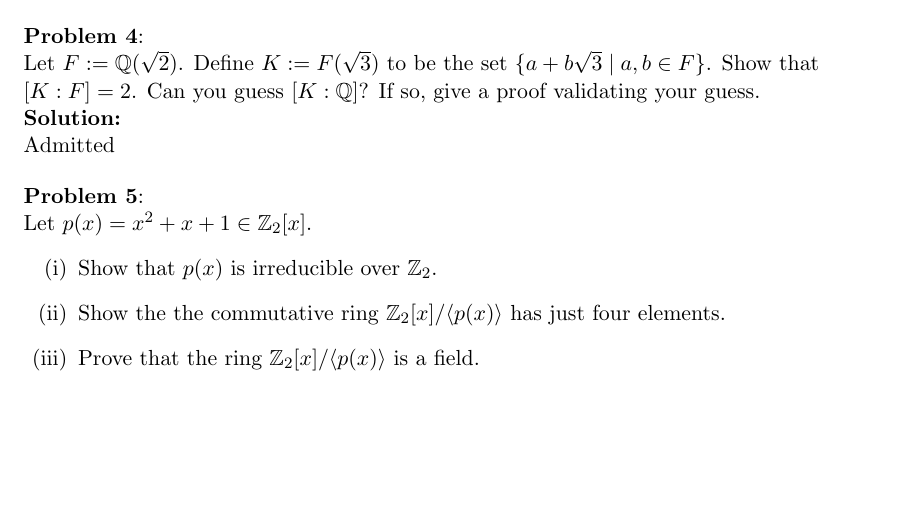
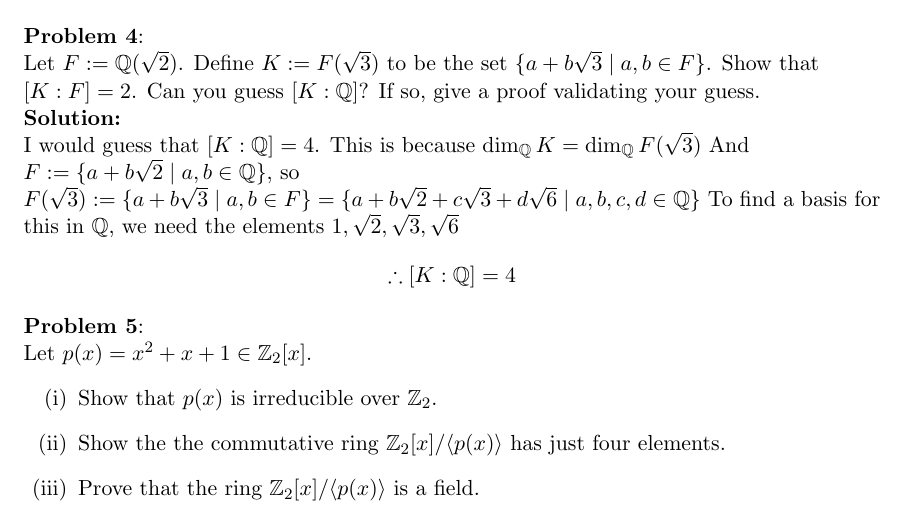
Before and after one commit to Durbatuluk1701/Math791HomeworkColab, a LaTeX problem sheet (hw21/HW21.tex): part of page 2 of 2, cut so that both start at the same text, the shorter picture padded with empty space. Compiled offline with pdfLaTeX.

Commit message:
hw21-problem4

```diff
--- a/hw21/HW21.tex
+++ b/hw21/HW21.tex
@@ -107,7 +107,12 @@
   Let $F := \mathbb{Q}(\sqrt{2})$. Define $K := F(\sqrt{3})$ to be the set $\{ a + b \sqrt{3} \mid a, b \in F \}$. Show that $[K : F] = 2$.
   Can you guess $[K : \mathbb{Q}]$? If so, give a proof validating your guess. \\
 }{\\
-  Admitted
+  I would guess that $[K : \mathbb{Q}] = 4$.
+  This is because $\dim_{\mathbb{Q}} K = \dim_{\mathbb{Q}} F(\sqrt{3})$
+  And $F := \{ a + b \sqrt{2} \mid a,b \in \mathbb{Q} \}$, so
+  $F(\sqrt{3}) := \{ a + b \sqrt{3} \mid a,b \in F \} = \{ a + b \sqrt{2} + c \sqrt{3} + d \sqrt{6} \mid a,b,c,d \in \mathbb{Q} \}$
+  To find a basis for this in $\mathbb{Q}$, we need the elements $1, \sqrt{2}, \sqrt{3}, \sqrt{6}$
+  $$\therefore [K : \mathbb{Q}] = 4$$
 }
 
 \prob{5}{
```
Also changed, not shown: hw21/HW21.pdf, hw21/HW21.tex (4 more changed lines).
